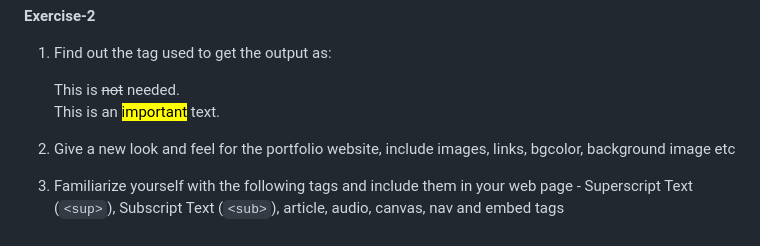
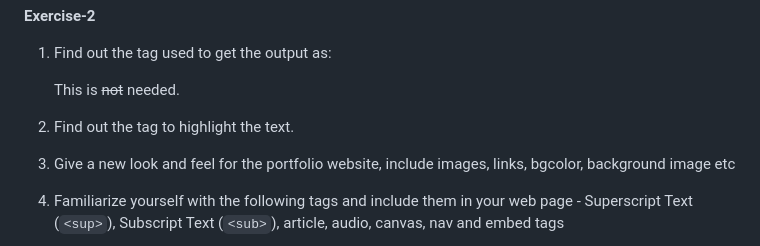
Before and after one commit to KeralaBlockchainAcademy/PMAJAY-B1, a Markdown page: 7-HTML/README.md, the part around the change. GitHub-like rendering.

```diff
--- a/7-HTML/README.md
+++ b/7-HTML/README.md
@@ -97,8 +97,7 @@ An active link is underlined and red
 1. Find out the tag used to get the output as:
 
    This is <del>not</del> needed. <br>
-   This is an <mark>important</mark> text.
-
+2. Find out the tag to highlight the text.
 3. Give a new look and feel for the portfolio website, include images, links, bgcolor, background image etc
 4. Familiarize yourself with the following tags and include them in your web page - Superscript Text (`<sup>`), Subscript Text (`<sub>`), article, audio, canvas, nav and embed tags
 
```
